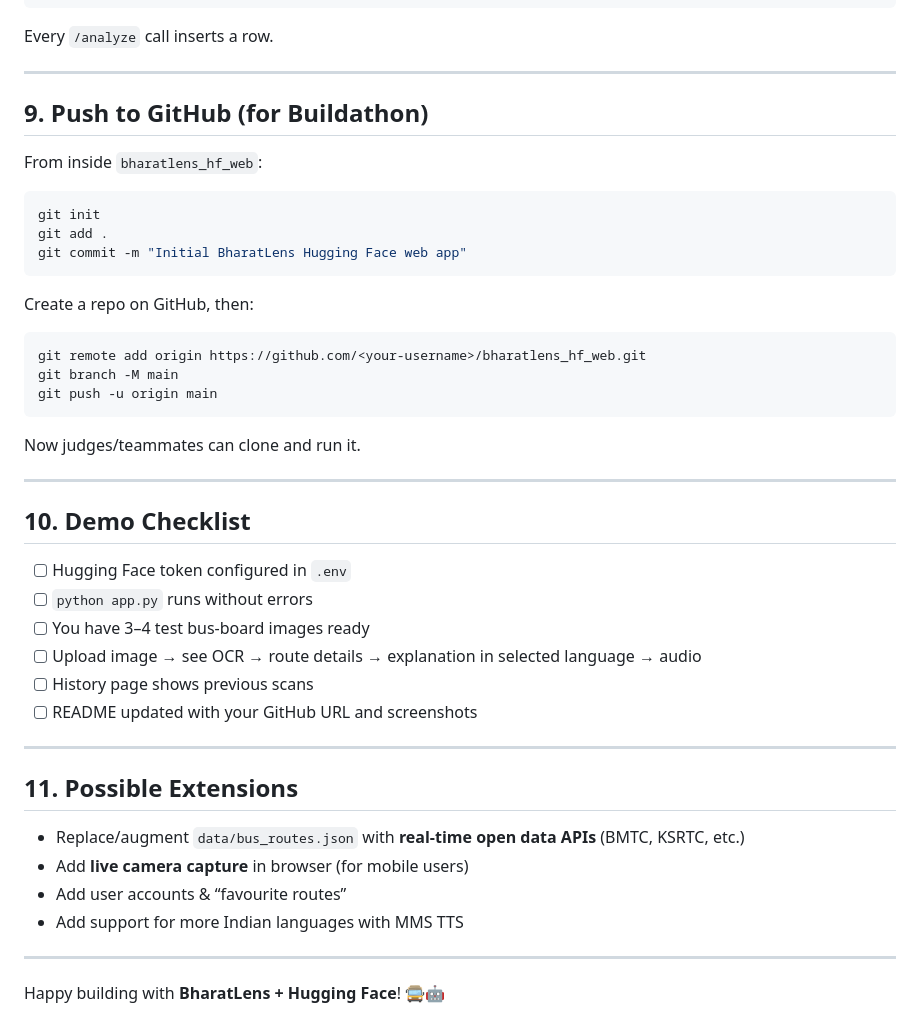
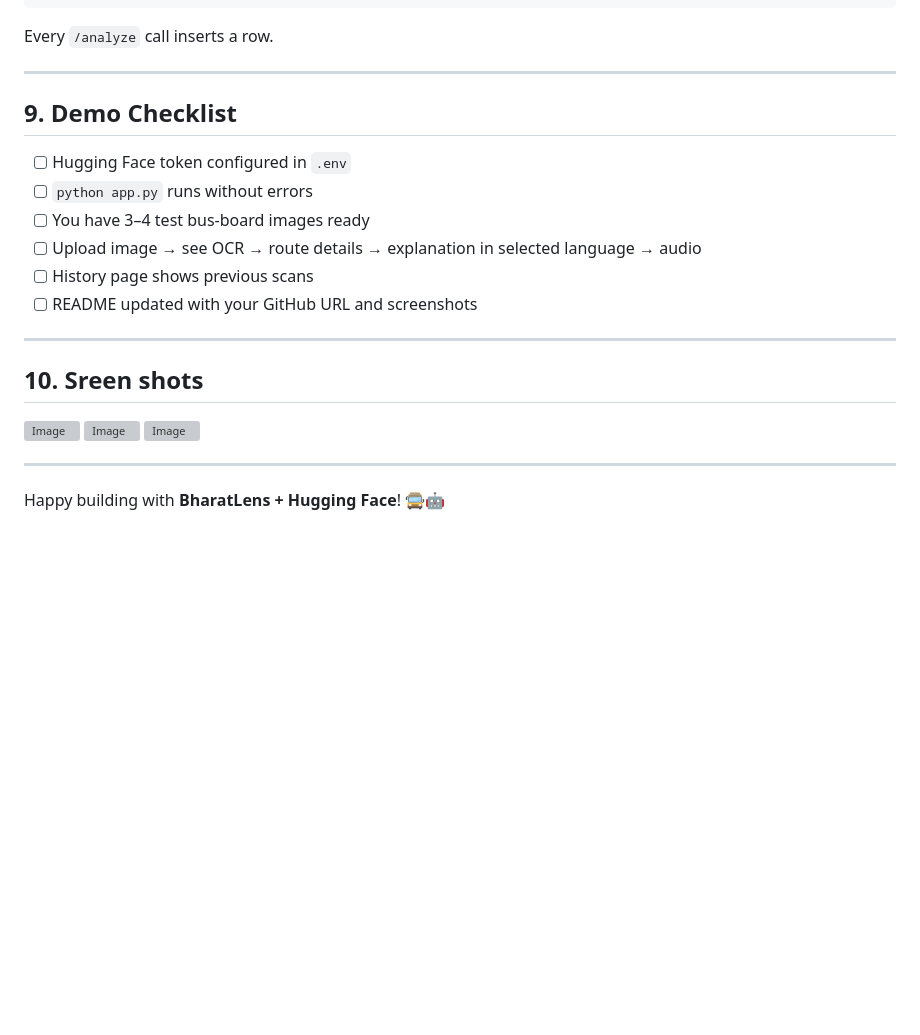
Before and after one commit to gouthammourya/BharathLence, a Markdown page: README.md, the part around the change. Drawn GitHub-style; blank space fills up the shorter version; grey boxes are pictures that could not be loaded.

Commit message:
Revise README for demo checklist and remove GitHub push
Removed GitHub push instructions and updated checklist sections.

````diff
--- a/README.md
+++ b/README.md
@@ -310,29 +310,8 @@ Every `/analyze` call inserts a row.
 
 ---
 
-## 9. Push to GitHub (for Buildathon)
 
-From inside `bharatlens_hf_web`:
-
-```bash
-git init
-git add .
-git commit -m "Initial BharatLens Hugging Face web app"
-```
-
-Create a repo on GitHub, then:
-
-```bash
-git remote add origin https://github.com/<your-username>/bharatlens_hf_web.git
-git branch -M main
-git push -u origin main
-```
-
-Now judges/teammates can clone and run it.
-
----
-
-## 10. Demo Checklist
+## 9. Demo Checklist
 
 - [ ] Hugging Face token configured in `.env`
 - [ ] `python app.py` runs without errors
@@ -342,13 +321,11 @@ Now judges/teammates can clone and run it.
 - [ ] README updated with your GitHub URL and screenshots
 
 ---
+## 10. Sreen shots
 
-## 11. Possible Extensions
-
-- Replace/augment `data/bus_routes.json` with **real-time open data APIs** (BMTC, KSRTC, etc.)
-- Add **live camera capture** in browser (for mobile users)
-- Add user accounts & “favourite routes”
-- Add support for more Indian languages with MMS TTS
+<img width="1920" height="1020" alt="Image" src="https://github.com/user-attachments/assets/4c5767b1-1980-4f5c-89e8-113fcaa22dbc" />
+<img width="1920" height="1020" alt="Image" src="https://github.com/user-attachments/assets/c4e7b22f-33bc-4c54-a30b-19cb18b5406c" />
+<img width="1920" height="1020" alt="Image" src="https://github.com/user-attachments/assets/e1725bfb-ddb7-4e12-8266-35e55d5816c1" />
 
 ---
 
````
